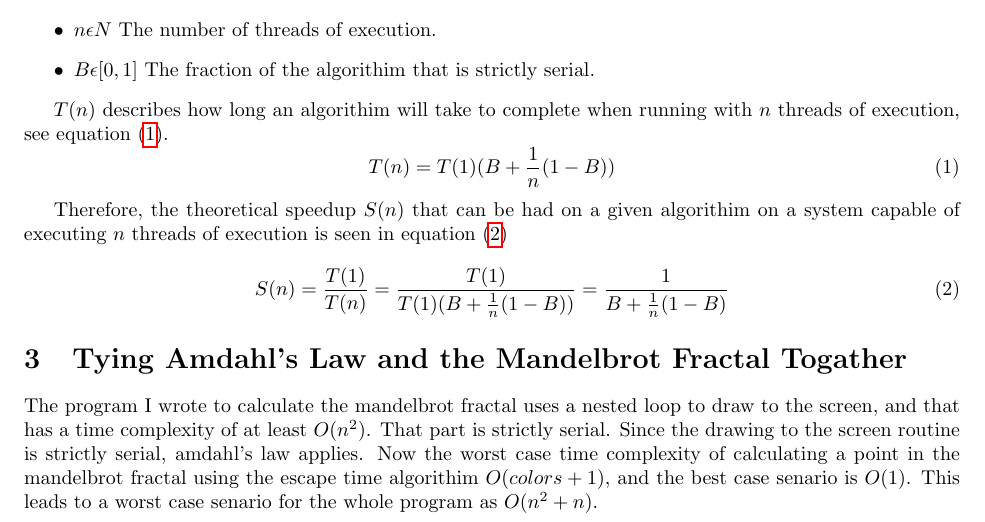
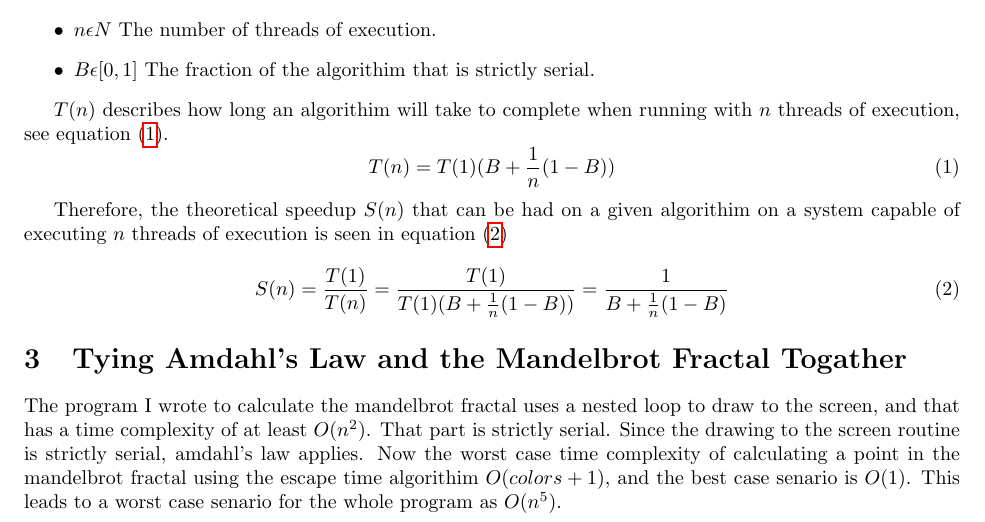
Before and after one commit to HSchmale16/Calculus, a LaTeX paper (handout.tex): part of page 1 of 2, cut so that both start at the same text. Compiled offline with pdfLaTeX.

Commit message:
Update handout.tex

```diff
--- a/handout.tex
+++ b/handout.tex
@@ -88,7 +88,7 @@ part is strictly serial. Since the drawing to the screen routine is strictly
 serial, amdahl's law applies. Now the worst case time complexity of calculating a
 point in the mandelbrot fractal using the escape time algorithim $O({colors} + 1)$,
 and the best case senario is $O(1)$. This leads to a worst case senario for the
-whole program as $O(n^2 + n)$.
+whole program as $O(n^5)$.
 
 % Distribute the source code in the handout
 \section{The Source Code}
```
